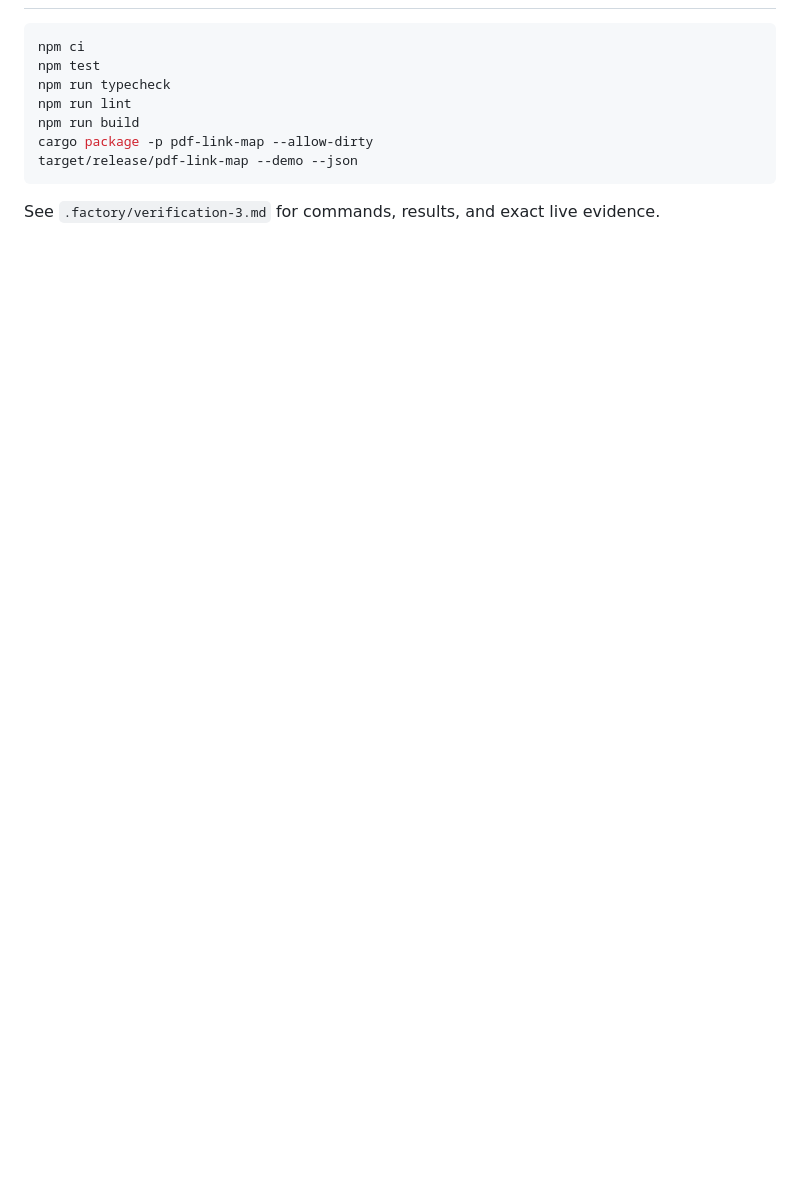
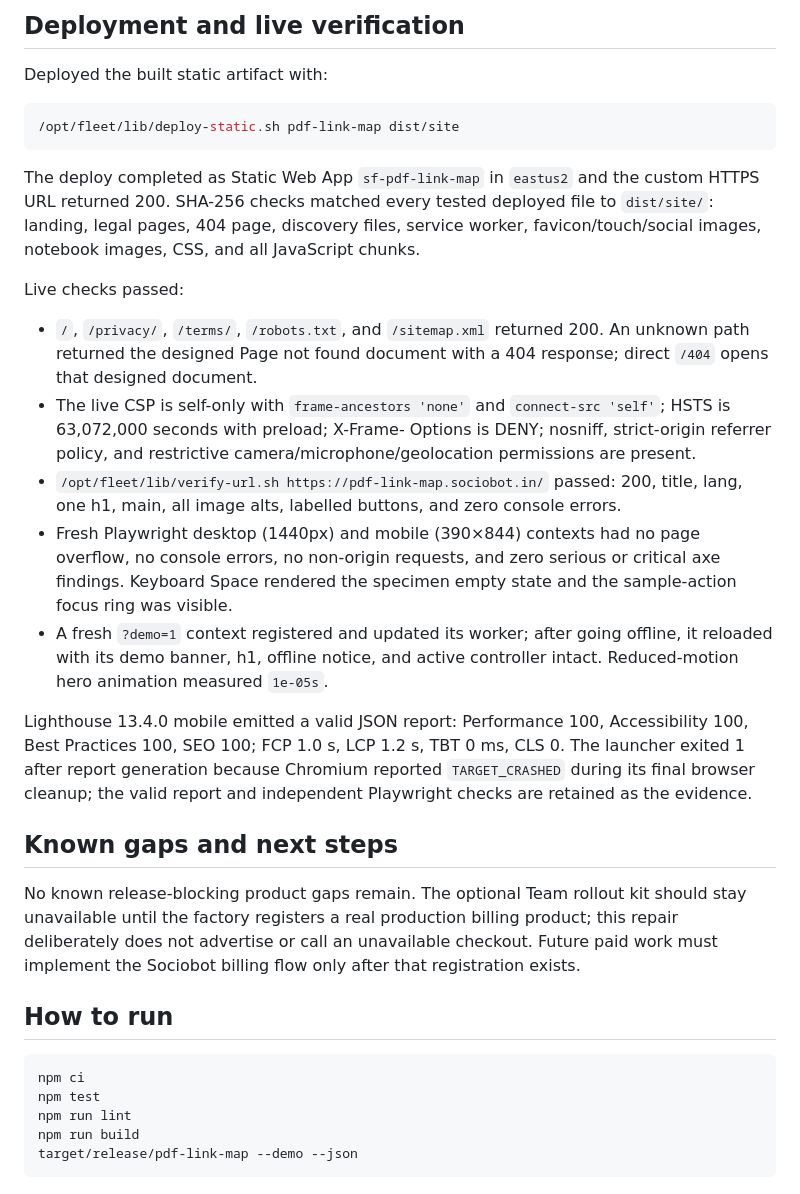
Before and after one commit to B-Divyesh/sf-pdf-link-map, a Markdown page: .factory/handoff.md, the part around one of its changes. GitHub-like rendering; blank space fills up the shorter version.

Commit message:
docs: record repaired release verification

````diff
--- a/.factory/handoff.md
+++ b/.factory/handoff.md
@@ -83,13 +87,57 @@ No product code was changed during verification. Only this handoff and
+## Deployment and live verification
+
+Deployed the built static artifact with:
+
+```sh
+/opt/fleet/lib/deploy-static.sh pdf-link-map dist/site
+```
+
+The deploy completed as Static Web App `sf-pdf-link-map` in `eastus2` and the
+custom HTTPS URL returned 200. SHA-256 checks matched every tested deployed
+file to `dist/site/`: landing, legal pages, 404 page, discovery files, service
+worker, favicon/touch/social images, notebook images, CSS, and all JavaScript
+chunks.
+
+Live checks passed:
+
+- `/`, `/privacy/`, `/terms/`, `/robots.txt`, and `/sitemap.xml` returned
+  200. An unknown path returned the designed Page not found document with a
+  404 response; direct `/404` opens that designed document.
+- The live CSP is self-only with `frame-ancestors 'none'` and
+  `connect-src 'self'`; HSTS is 63,072,000 seconds with preload; X-Frame-
+  Options is DENY; nosniff, strict-origin referrer policy, and restrictive
+  camera/microphone/geolocation permissions are present.
+- `/opt/fleet/lib/verify-url.sh https://pdf-link-map.sociobot.in/` passed:
+  200, title, lang, one h1, main, all image alts, labelled buttons, and zero
+  console errors.
+- Fresh Playwright desktop (1440px) and mobile (390×844) contexts had no page
+  overflow, no console errors, no non-origin requests, and zero serious or
+  critical axe findings. Keyboard Space rendered the specimen empty state and
+  the sample-action focus ring was visible.
+- A fresh `?demo=1` context registered and updated its worker; after going
+  offline, it reloaded with its demo banner, h1, offline notice, and active
+  controller intact. Reduced-motion hero animation measured `1e-05s`.
+
+Lighthouse 13.4.0 mobile emitted a valid JSON report: Performance 100,
+Accessibility 100, Best Practices 100, SEO 100; FCP 1.0 s, LCP 1.2 s, TBT
+0 ms, CLS 0. The launcher exited 1 after report generation because Chromium
+reported `TARGET_CRASHED` during its final browser cleanup; the valid report
+and independent Playwright checks are retained as the evidence.
+
+## Known gaps and next steps
+
+No known release-blocking product gaps remain. The optional Team rollout kit
+should stay unavailable until the factory registers a real production billing
+product; this repair deliberately does not advertise or call an unavailable
+checkout. Future paid work must implement the Sociobot billing flow only after
+that registration exists.
+
+## How to run
 
 ```sh
 npm ci
 npm test
-npm run typecheck
 npm run lint
 npm run build
-cargo package -p pdf-link-map --allow-dirty
 target/release/pdf-link-map --demo --json
 ```
-
-See `.factory/verification-3.md` for commands, results, and exact live
-evidence.
````
Also changed, not shown: other parts of .factory/handoff.md (+72 -68 lines).
